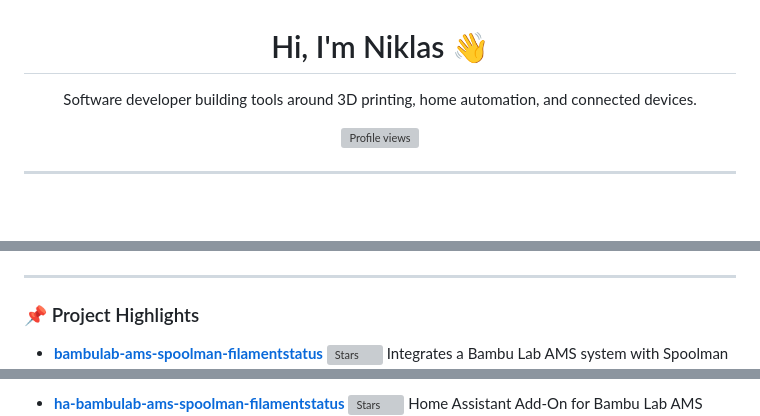
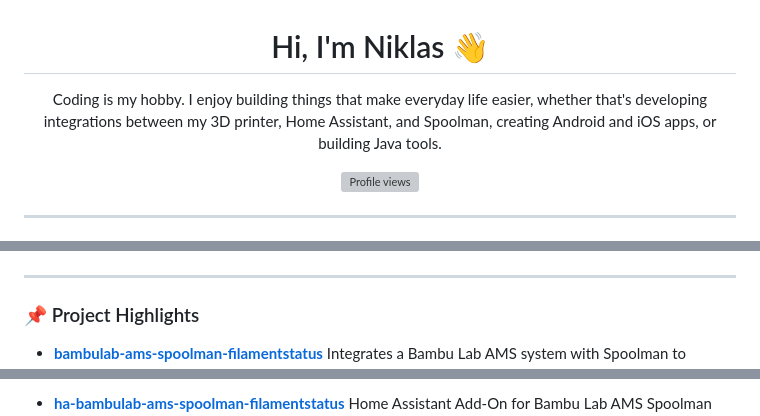
Before and after one commit to Rdiger-36/Rdiger-36, a Markdown page: README.md, 3 parts joined by grey strips. Rendered like a GitHub page; blank space fills up the shorter version; grey boxes are pictures that could not be loaded.

Commit message:
Revise README.md with updated info and styling
Updated personal description and project highlights in README.md. Changed theme for GitHub stats and streak images.

```diff
--- a/README.md
+++ b/README.md
@@ -1,7 +1,7 @@
 <h1 align="center">Hi, I'm Niklas 👋</h1>
 
 <p align="center">
-  Software developer building tools around 3D printing, home automation, and connected devices.
+  Coding is my hobby. I enjoy building things that make everyday life easier, whether that's developing integrations between my 3D printer, Home Assistant, and Spoolman, creating Android and iOS apps, or building Java tools.
 </p>
 
 <p align="center">
@@ -36,5 +36,5 @@
 
 ### 📌 Project Highlights
 
-- **[bambulab-ams-spoolman-filamentstatus](https://github.com/Rdiger-36/bambulab-ams-spoolman-filamentstatus)** ![Stars](https://img.shields.io/github/stars/Rdiger-36/bambulab-ams-spoolman-filamentstatus?style=social)
+- **[bambulab-ams-spoolman-filamentstatus](https://github.com/Rdiger-36/bambulab-ams-spoolman-filamentstatus)**
   Integrates a Bambu Lab AMS system with Spoolman to synchronize filament spool usage via MQTT.
@@ -44,3 +46,3 @@
 
-- **[ha-bambulab-ams-spoolman-filamentstatus](https://github.com/Rdiger-36/ha-bambulab-ams-spoolman-filamentstatus)** ![Stars](https://img.shields.io/github/stars/Rdiger-36/ha-bambulab-ams-spoolman-filamentstatus?style=social)
+- **[ha-bambulab-ams-spoolman-filamentstatus](https://github.com/Rdiger-36/ha-bambulab-ams-spoolman-filamentstatus)**
   Home Assistant Add-On for Bambu Lab AMS Spoolman Filament Status.
```
Also changed, not shown: other parts of README.md (+7 -4 lines).
